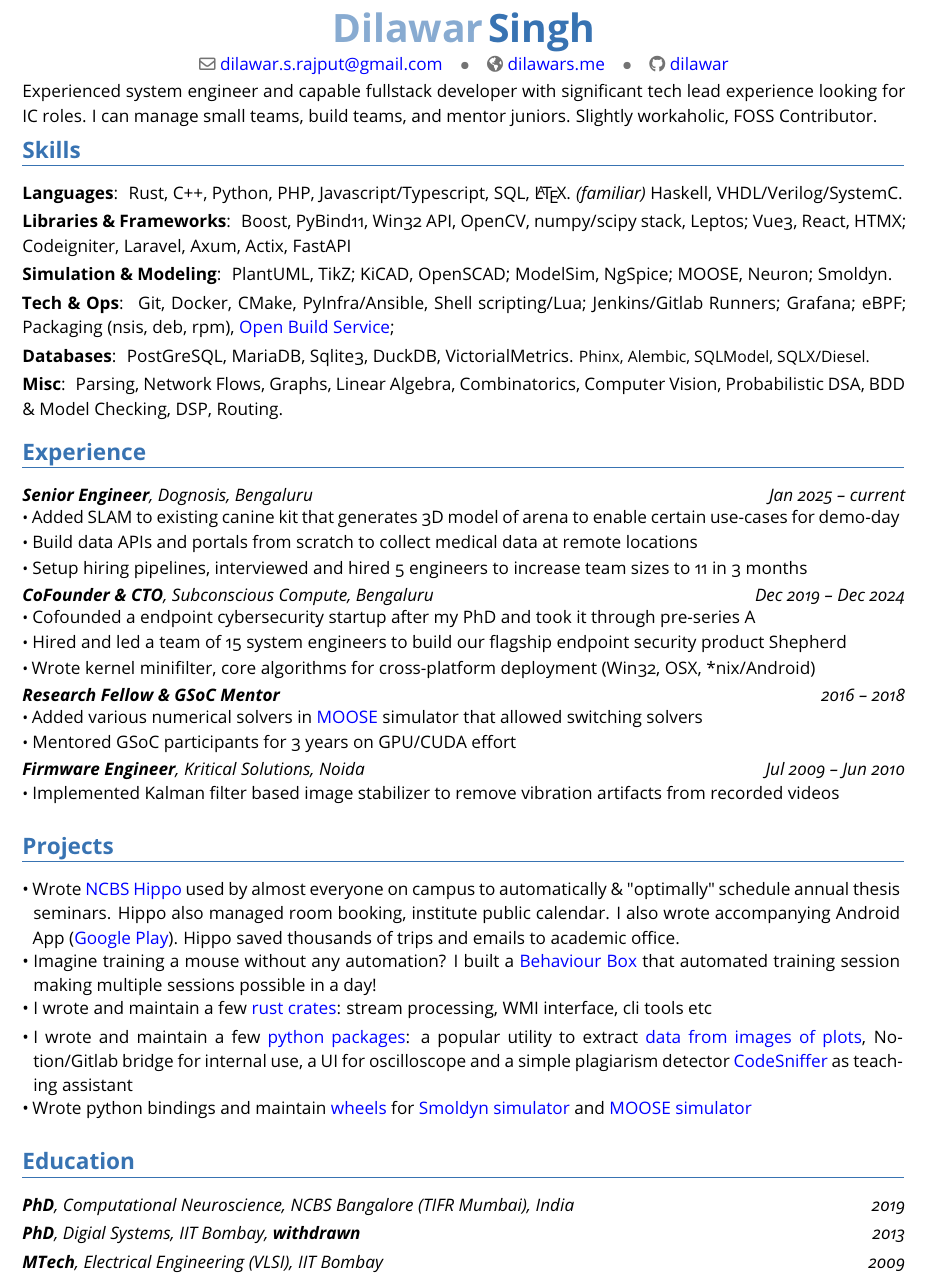
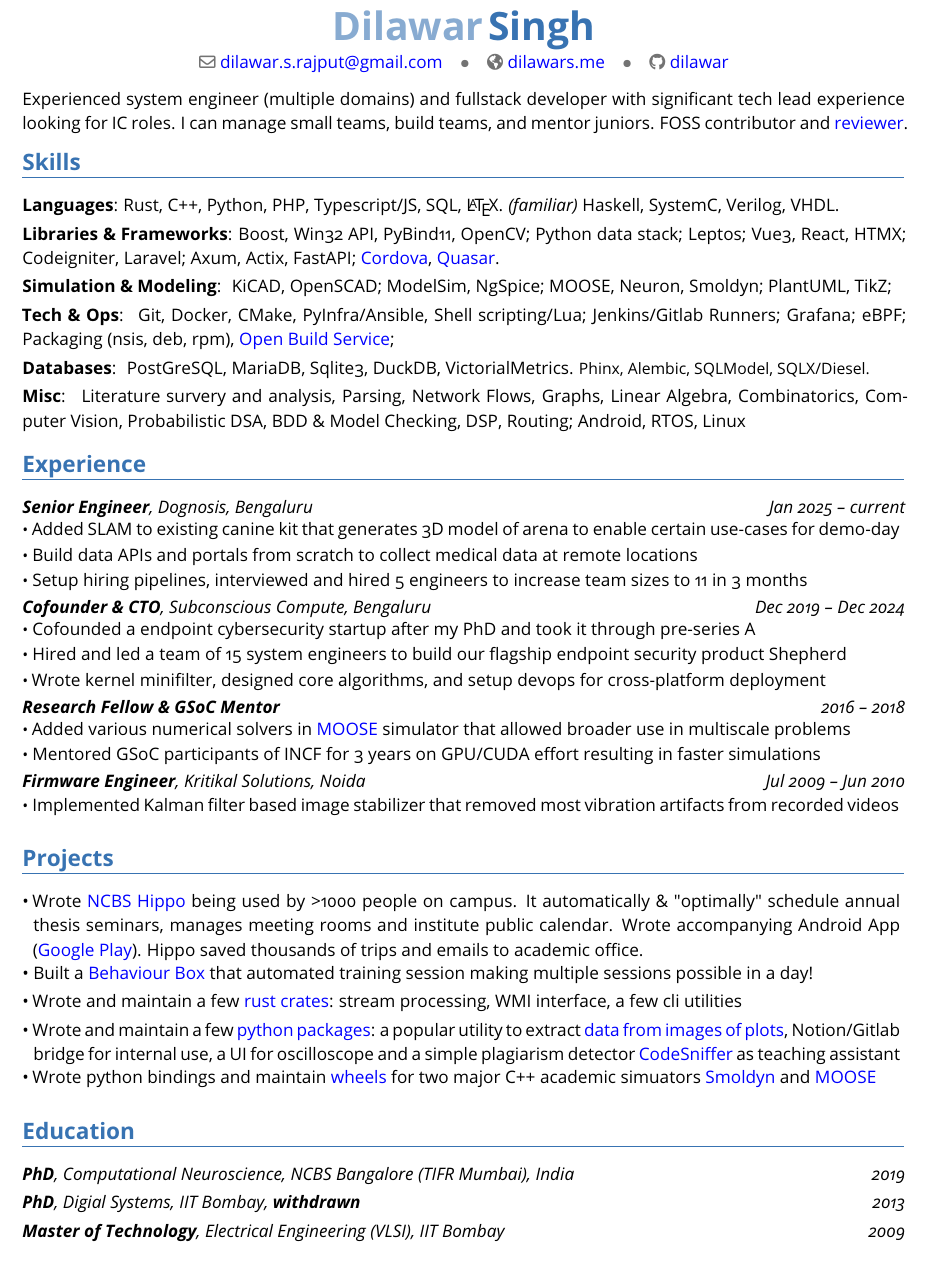
Before and after one commit to dilawar/resume, a LaTeX CV (dilawar_2025.tex): part of the page, cut so that both start at the same text. Compiled offline with pdfLaTeX.

Commit message:
Fixed typo and cut down on a few more words

```diff
--- a/dilawar_2025.tex
+++ b/dilawar_2025.tex
@@ -17,27 +17,29 @@
 \hypersetup{urlcolor=blue}
 \maketitle
 
-\vspace{-8mm}
+\vspace{-6mm}
 \normalsize
-Experienced system engineer and capable fullstack developer with significant tech lead
-experience looking for IC roles. I can manage small teams, build teams, and
-mentor juniors. Slightly workaholic, FOSS Contributor.
+
+Experienced system engineer (multiple domains) and fullstack developer with
+significant tech lead experience looking for IC roles. I can manage small teams,
+build teams, and mentor juniors. FOSS contributor and \href{https://joss.theoj.org/}{reviewer}.
 
 %
 % Skills
 %
-\vspace{-4mm}
+\vspace{-3mm}
 \section{Skills}
-\cvline{Languages}{
-    Rust, C++, Python, PHP, Javascript/Typescript, SQL, \LaTeX.
-    \emph{(familiar)} Haskell, VHDL/Verilog/SystemC.
+\cvline{Languages}{%
+    Rust, C++, Python, PHP, Typescript/JS, SQL, \LaTeX.
+    \emph{(familiar)} Haskell, SystemC, Verilog, VHDL.
 }
-\cvline{Libraries \& Frameworks} {
-    Boost, PyBind11, Win32 API, OpenCV, numpy/scipy stack, Leptos;
-    Vue3, React, HTMX; Codeigniter, Laravel, Axum, Actix, FastAPI
+\cvline{Libraries \& Frameworks}{%
+    Boost, Win32 API, PyBind11, OpenCV; Python data stack; Leptos;
+    Vue3, React, HTMX; Codeigniter, Laravel; Axum, Actix, FastAPI;
+    \href{https://github.com/dilawar/HippoApp}{Cordova}, \href{https://github.com/dilawar/sms-forwarder}{Quasar}.
 }
 \cvline{Simulation \& Modeling}{
-    PlantUML, TikZ; KiCAD, OpenSCAD; ModelSim, NgSpice; MOOSE, Neuron; Smoldyn.
+    KiCAD, OpenSCAD; ModelSim, NgSpice; MOOSE, Neuron, Smoldyn; PlantUML, TikZ;
 }
 \cvline{Tech \& Ops}{
     Git, Docker, CMake, PyInfra/Ansible, Shell scripting/Lua; Jenkins/Gitlab Runners;
@@ -49,8 +51,9 @@
     Phinx, Alembic, SQLModel, SQLX/Diesel.}
 }
 \cvline{Misc}{
-    Parsing, Network Flows, Graphs, Linear Algebra, Combinatorics,
-    Computer Vision, Probabilistic DSA, BDD \& Model Checking, DSP, Routing.
+    Literature survery and analysis, Parsing, Network Flows, Graphs, Linear Algebra, Combinatorics,
+    Computer Vision, Probabilistic DSA, BDD \& Model Checking, DSP, Routing;
+    Android, RTOS, Linux
 }
 
 
@@ -59,7 +62,7 @@
 %
 \vspace{-3mm}
 \section{Experience}
-\cventry{Jan 2025 -- current}{\textbf{Senior Engineer}, Dognosis, Bengaluru}{}{}{}{
+\cventry{Jan 2025 -- current}{\textbf{Senior Engineer}, Dognosis, Bengaluru}{}{}{}{%
     \cvlistitem{%
         \normalsize
         Added SLAM to existing canine kit that generates 3D model of arena to
@@ -75,7 +78,7 @@
         sizes to 11 in 3 months
     }
 }
-\cventry{Dec 2019 -- Dec 2024}{\textbf{CoFounder \& CTO}, Subconscious Compute, Bengaluru}{}{}{}{
+\cventry{Dec 2019 -- Dec 2024}{\textbf{Cofounder \& CTO}, Subconscious Compute, Bengaluru}{}{}{}{%
     \cvlistitem{%
         \normalsize
         Cofounded a endpoint cybersecurity startup after my PhD and took it through pre-series A
@@ -87,27 +90,27 @@
     }
     \cvlistitem{%
         \normalsize
-        Wrote kernel minifilter, core algorithms for cross-platform deployment
-        (Win32, OSX, *nix/Android)
+        Wrote kernel minifilter, designed core algorithms, and setup devops for cross-platform deployment
     }
 }
-\cventry{2016 -- 2018}{\textbf{Research Fellow \& GSoC Mentor}}{}{}{}{
-    \cvlistitem{
+\cventry{2016 -- 2018}{\textbf{Research Fellow \& GSoC Mentor}}{}{}{}{%
+    \cvlistitem{%
         \normalsize
         Added various numerical solvers in \href{https://moose.ncbs.res.in}{MOOSE} simulator
-        that allowed switching solvers
+        that allowed broader use in multiscale problems
     }
     \cvlistitem{
         \normalsize
-        Mentored GSoC participants for 3 years on GPU/CUDA effort
+        Mentored GSoC participants of INCF for 3 years on GPU/CUDA effort
+        resulting in faster simulations
     }
 }
 
-\cventry{Jul 2009 -- Jun 2010}{\textbf{Firmware Engineer}, Kritical Solutions, Noida}{}{}{}{
-    \cvlistitem{
+\cventry{Jul 2009 -- Jun 2010}{\textbf{Firmware Engineer}, Kritikal Solutions, Noida}{}{}{}{%
+    \cvlistitem{%
         \normalsize
-        Implemented Kalman filter based image stabilizer to remove vibration artifacts from recorded
-        videos
+        Implemented Kalman filter based image stabilizer that removed most vibration artifacts
+        from recorded videos
     }
 }
 
@@ -115,25 +118,24 @@
 % Projects
 %
 \section{Projects}
-\cvlistitem{
-    Wrote \href{https://ncbs.res.in/hippo}{NCBS Hippo} used by almost everyone
-    on campus to automatically \& "optimally" schedule annual thesis seminars.
-    Hippo also managed room booking, institute public calendar. I also wrote
+\cvlistitem{%
+    Wrote \href{https://ncbs.res.in/hippo}{NCBS Hippo} being used by >1000 people
+    on campus. It automatically \& "optimally" schedule annual thesis seminars,
+    manages meeting rooms and institute public calendar. Wrote
     accompanying Android App
     (\href{https://play.google.com/store/apps/details?id=com.dilawar.hippo}{Google
     Play}). Hippo saved thousands of trips and emails to academic office.
 }
-\cvlistitem{
-    Imagine training a mouse without any automation? I built
-    a \href{https://github.com/BhallaLab/AnimalBehaviour}{Behaviour Box} that
-    automated training session making multiple sessions possible in a day!
+\cvlistitem{%
+    Built a \href{https://github.com/BhallaLab/AnimalBehaviour}{Behaviour Box}
+    that automated training session making multiple sessions possible in a day!
 }
-\cvlistitem{
-    I wrote and maintain a few \href{https://crates.io/users/dilawar}{rust
-    crates}: stream processing, WMI interface, cli tools etc
+\cvlistitem{%
+    Wrote and maintain a few \href{https://crates.io/users/dilawar}{rust
+    crates}: stream processing, WMI interface, a few cli utilities
 }
-\cvlistitem{
-    I wrote and maintain a few \href{https://pypi.org/user/dilawar}{python
+\cvlistitem{%
+    Wrote and maintain a few \href{https://pypi.org/user/dilawar}{python
     packages}: a popular utility to extract
     \href{https://github.com/dilawar/PlotDigitizer}{data from images of plots},
     Notion/Gitlab bridge for internal use,
@@ -141,10 +143,10 @@
     \href{https://github.com/dilawar/sniffer}{CodeSniffer} as teaching
     assistant
 }
-\cvlistitem{
+\cvlistitem{%
     Wrote python bindings and maintain \href{https://pypi.org/project/smoldyn}{wheels} for
-    \href{https://smoldyn.org}{Smoldyn simulator} and
-    \href{https://pypi.org/project/pymoose/}{MOOSE simulator}
+    two major C++ academic simuators \href{https://smoldyn.org}{Smoldyn} and
+    \href{https://pypi.org/project/pymoose/}{MOOSE}
 }
 
 
@@ -154,7 +156,7 @@
 \section{Education}
 \cventry{2019}{\textbf{PhD}, Computational Neuroscience, NCBS Bangalore (TIFR Mumbai), India}{}{}{}{}
 \cventry{2013}{\textbf{PhD}, Digial Systems, IIT Bombay}{}{}{\textbf{withdrawn}}{}
-\cventry{2009}{\textbf{MTech}, Electrical Engineering (VLSI), IIT Bombay}{}{}{}{}
+\cventry{2009}{\textbf{Master of Technology}, Electrical Engineering (VLSI), IIT Bombay}{}{}{}{}
 % \cventry{2007}{\textbf{BTech}, Electrical Engineering, Dr. MGR ERI, Chennai}{}{}{}{}
 
 \end{document}
```
Also changed, not shown: dilawar-singh-resume.pdf.
